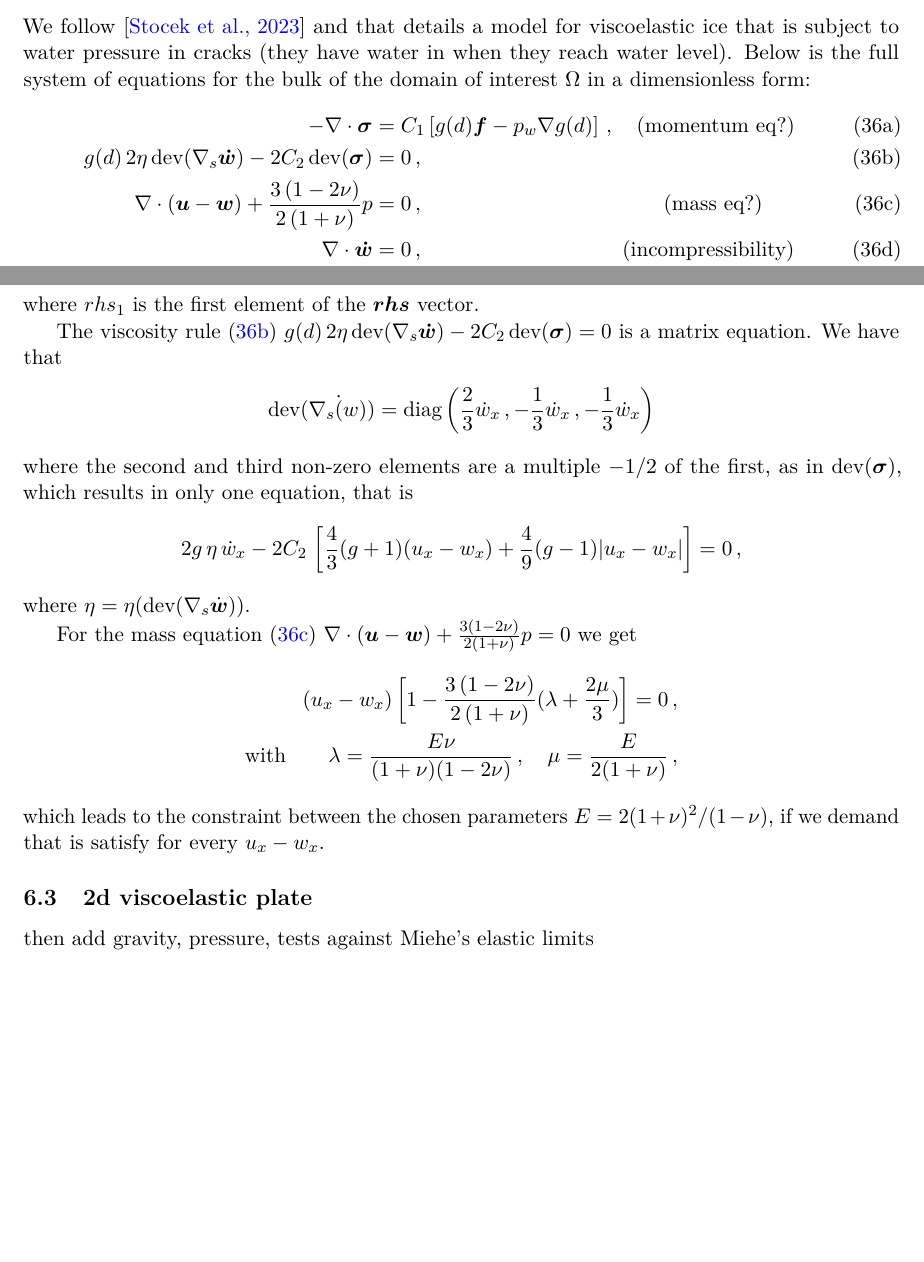
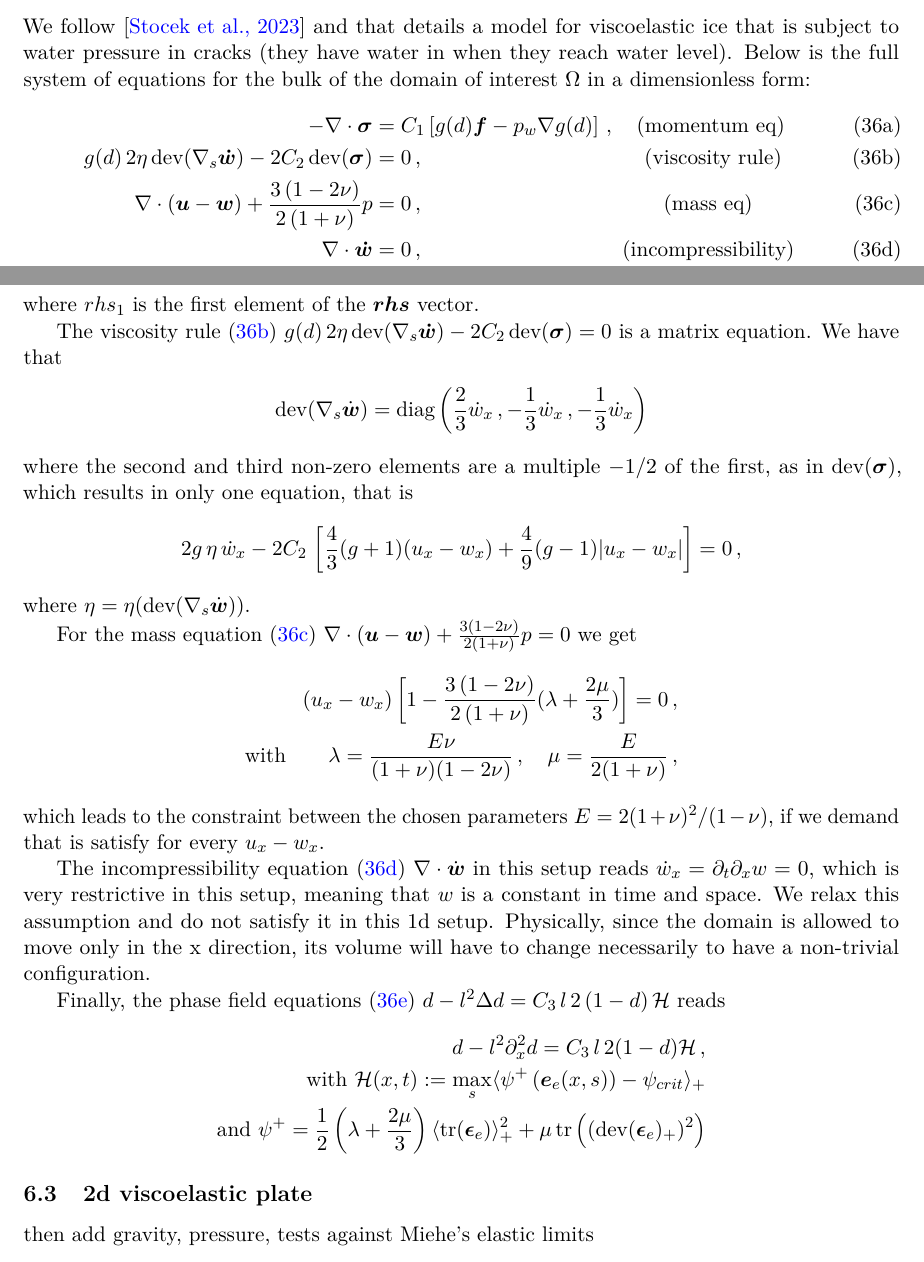
Before and after one commit to ThanasisGiannakopoulos/ice_modelling, a LaTeX document (notes/notes.tex): two parts of pages 11 and 14 of 14 before the commit and two parts of pages 11 and 14 of 15 after it, joined at a grey line, cut so that both start at the same text, the shorter picture padded with empty space. Compiled offline with pdfLaTeX.

Commit message:
notes wip (viscoelastic 1d setup)

```diff
--- a/notes/notes.tex
+++ b/notes/notes.tex
@@ -739,18 +739,19 @@ We follow \cite{stocek2023} and that details a model for viscoelastic ice that i
     - \nabla \cdot \bb{\sigma}
     & = C_1 \left[ g(d) \bb{f} -p_w \nabla g(d) \right]
     \,,
-    \quad \text{(momentum eq?)}
+    \quad \text{(momentum eq)}
     \label{eq:viscoelastic_full_eqs:momentum}
     \\
     g(d) \, 2 \eta \, \dev(\nabla_s \bb{\dot{w}}) - 2 C_2 \, \dev(\bb{\sigma})
     & = 0
     \,,
+    \hspace{4cm} \text{(viscosity rule)}
     \label{eq:viscoelastic_full_eqs:viscosity_rule}
     \\
     \nabla \cdot \left(\bb{u}-\bb{w}\right) + \frac{3 \left(1-2\nu\right)}{2 \left(1 + \nu\right)} p
     & = 0
     \,,
-    \hspace{4.35cm} \text{(mass eq?)}
+    \hspace{4.35cm} \text{(mass eq)}
     \label{eq:viscoelastic_full_eqs:mass}
     \\
     \nabla \cdot \bb{\dot{w}}
@@ -1006,7 +1008,7 @@ where $rhs_1$ is the first element of the $\bb{rhs}$ vector.
 
 The viscosity rule \eqref{eq:viscoelastic_full_eqs:viscosity_rule} $g(d) \, 2 \eta \, \dev(\nabla_s \bb{\dot{w}}) - 2 C_2 \, \dev(\bb{\sigma}) = 0$ is a matrix equation. We have that
 \begin{align*}
-    \dev (\nabla_s \dot(w)) =
+    \dev (\nabla_s \dot{\bb{w}}) =
     \text{diag}
     \left(
         \frac{2}{3}\dot{w}_x \,,
@@ -1044,6 +1046,24 @@ For the mass equation \eqref{eq:viscoelastic_full_eqs:mass} $\nabla \cdot \left(
     \,,
 \end{align*}
 which leads to the constraint between the chosen parameters $E = 2(1+\nu)^2/(1-\nu)$, if we demand that is satisfy for every $u_x-w_x$.
+
+The incompressibility equation \eqref{eq:viscoelastic_full_eqs:incompressibility} $\nabla \cdot \dot{\bb{w}}$ in this setup reads $\dot{w}_x = \p_t \p_x w =0$, which is very restrictive in this setup, meaning that $w$ is a constant in time and space. We relax this assumption and do not satisfy it in this 1d setup. Physically, since the domain is allowed to move only in the x direction, its volume will have to change necessarily to have a non-trivial configuration.
+
+Finally, the phase field equations \eqref{eq:viscoelastic_full_eqs:phase_field} $d-l^2 \Delta d = C_3 \, l \, 2 \left(1 - d \right) \mathcal{H}$ reads
+\begin{align*}
+    d - l^2 \p_x^2 d = C_3 \, l \, 2 (1-d) \mathcal{H}
+    \,,
+    \\
+    \text{with }
+    \mathcal{H}(x,t)
+    :=
+    \max_s \langle \psi^ + \left( \bb{e}_e (x,s) \right) - \psi_{crit} \rangle_+
+    \\
+    \text{and }
+    \psi^+ = \frac{1}{2} \left(\lambda + \frac{2\mu}{3}\right)
+    \langle \tr (\bb{\epsilon}_e) \rangle_+^2
+    + \mu \, \tr \left( (\dev(\bb{\epsilon}_e)_+)^2 \right)
+\end{align*}
 
 \subsection{2d viscoelastic plate}
 
```
Also changed, not shown: notes/notes.tex (1 more changed lines).
